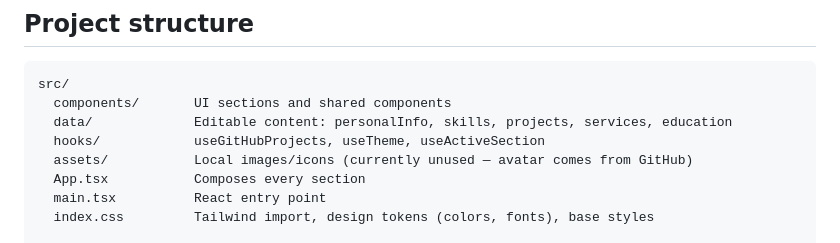
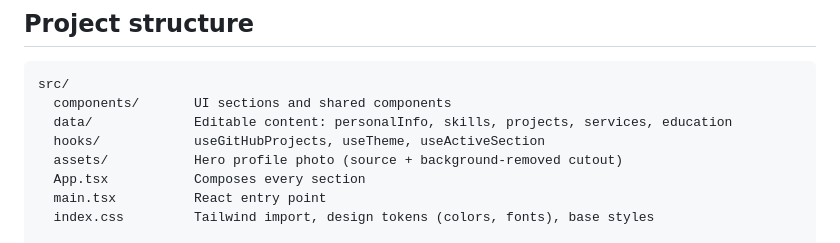
Before and after one commit to ridwaancabdi888-hub/ridwaan-portfolio, a Markdown page: README.md, the part around the change. Rendered like a GitHub page.

Commit message:
Fix stale project-structure note in README after merge
Co-Authored-By: Claude Sonnet 5 <noreply@anthropic.com>

```diff
--- a/README.md
+++ b/README.md
@@ -68,7 +68,7 @@ src/
   components/       UI sections and shared components
   data/             Editable content: personalInfo, skills, projects, services, education
   hooks/            useGitHubProjects, useTheme, useActiveSection
-  assets/           Local images/icons (currently unused — avatar comes from GitHub)
+  assets/           Hero profile photo (source + background-removed cutout)
   App.tsx           Composes every section
   main.tsx          React entry point
   index.css         Tailwind import, design tokens (colors, fonts), base styles
```
